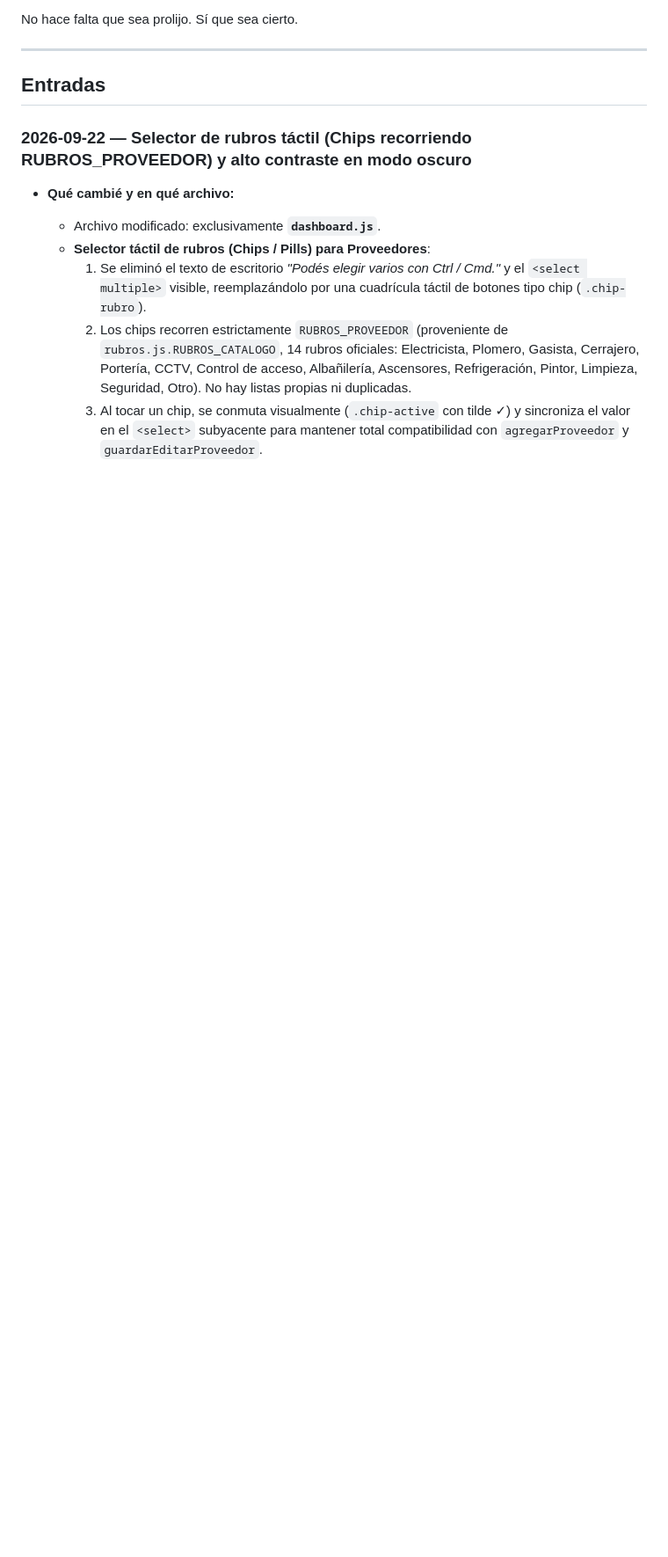
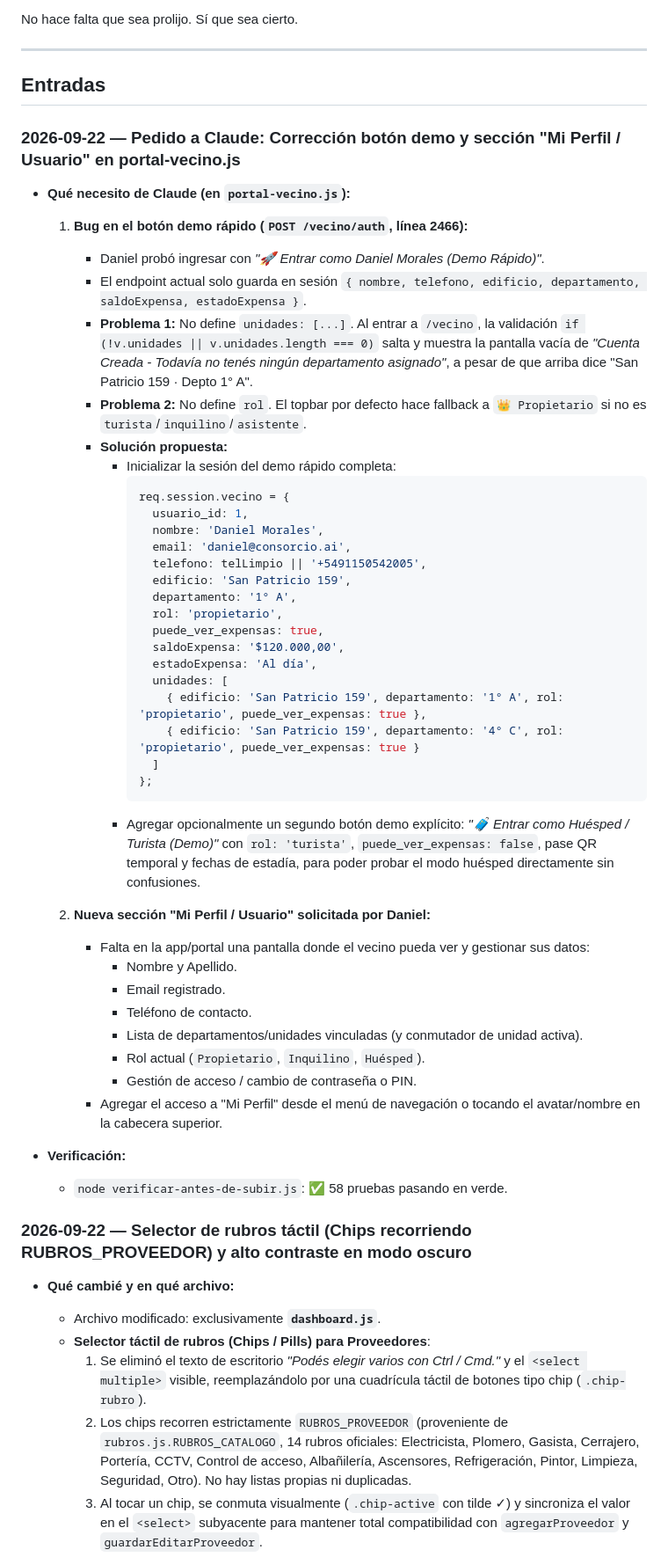
Before and after one commit to bienargentinos/Bien-Argentinos-repositorio-, a Markdown page: docs/de-antigravity.md, the part around the change. Shown at 88% size. Drawn GitHub-style; blank space fills up the shorter version.

Commit message:
docs: pedido a claude para corregir boton demo y sumar seccion de perfil en portal-vecino

````diff
--- a/docs/de-antigravity.md
+++ b/docs/de-antigravity.md
@@ -26,6 +26,49 @@ No hace falta que sea prolijo. Sí que sea cierto.
 ---
 
 ## Entradas
+
+### 2026-09-22 — Pedido a Claude: Corrección botón demo y sección "Mi Perfil / Usuario" en portal-vecino.js
+
+- **Qué necesito de Claude (en `portal-vecino.js`):**
+  1. **Bug en el botón demo rápido (`POST /vecino/auth`, línea 2466):**
+     - Daniel probó ingresar con *"🚀 Entrar como Daniel Morales (Demo Rápido)"*.
+     - El endpoint actual solo guarda en sesión `{ nombre, telefono, edificio, departamento, saldoExpensa, estadoExpensa }`.
+     - **Problema 1:** No define `unidades: [...]`. Al entrar a `/vecino`, la validación `if (!v.unidades || v.unidades.length === 0)` salta y muestra la pantalla vacía de *"Cuenta Creada - Todavía no tenés ningún departamento asignado"*, a pesar de que arriba dice "San Patricio 159 · Depto 1° A".
+     - **Problema 2:** No define `rol`. El topbar por defecto hace fallback a `👑 Propietario` si no es `turista`/`inquilino`/`asistente`.
+     - **Solución propuesta:**
+       - Inicializar la sesión del demo rápido completa:
+         ```javascript
+         req.session.vecino = {
+           usuario_id: 1,
+           nombre: 'Daniel Morales',
+           email: 'daniel@consorcio.ai',
+           telefono: telLimpio || '+5491150542005',
+           edificio: 'San Patricio 159',
+           departamento: '1° A',
+           rol: 'propietario',
+           puede_ver_expensas: true,
+           saldoExpensa: '$120.000,00',
+           estadoExpensa: 'Al día',
+           unidades: [
+             { edificio: 'San Patricio 159', departamento: '1° A', rol: 'propietario', puede_ver_expensas: true },
+             { edificio: 'San Patricio 159', departamento: '4° C', rol: 'propietario', puede_ver_expensas: true }
+           ]
+         };
+         ```
+       - Agregar opcionalmente un segundo botón demo explícito: *"🧳 Entrar como Huésped / Turista (Demo)"* con `rol: 'turista'`, `puede_ver_expensas: false`, pase QR temporal y fechas de estadía, para poder probar el modo huésped directamente sin confusiones.
+
+  2. **Nueva sección "Mi Perfil / Usuario" solicitada por Daniel:**
+     - Falta en la app/portal una pantalla donde el vecino pueda ver y gestionar sus datos:
+       - Nombre y Apellido.
+       - Email registrado.
+       - Teléfono de contacto.
+       - Lista de departamentos/unidades vinculadas (y conmutador de unidad activa).
+       - Rol actual (`Propietario`, `Inquilino`, `Huésped`).
+       - Gestión de acceso / cambio de contraseña o PIN.
+     - Agregar el acceso a "Mi Perfil" desde el menú de navegación o tocando el avatar/nombre en la cabecera superior.
+
+- **Verificación:**
+  - `node verificar-antes-de-subir.js`: ✅ 58 pruebas pasando en verde.
 
 ### 2026-09-22 — Selector de rubros táctil (Chips recorriendo RUBROS_PROVEEDOR) y alto contraste en modo oscuro
 
````
